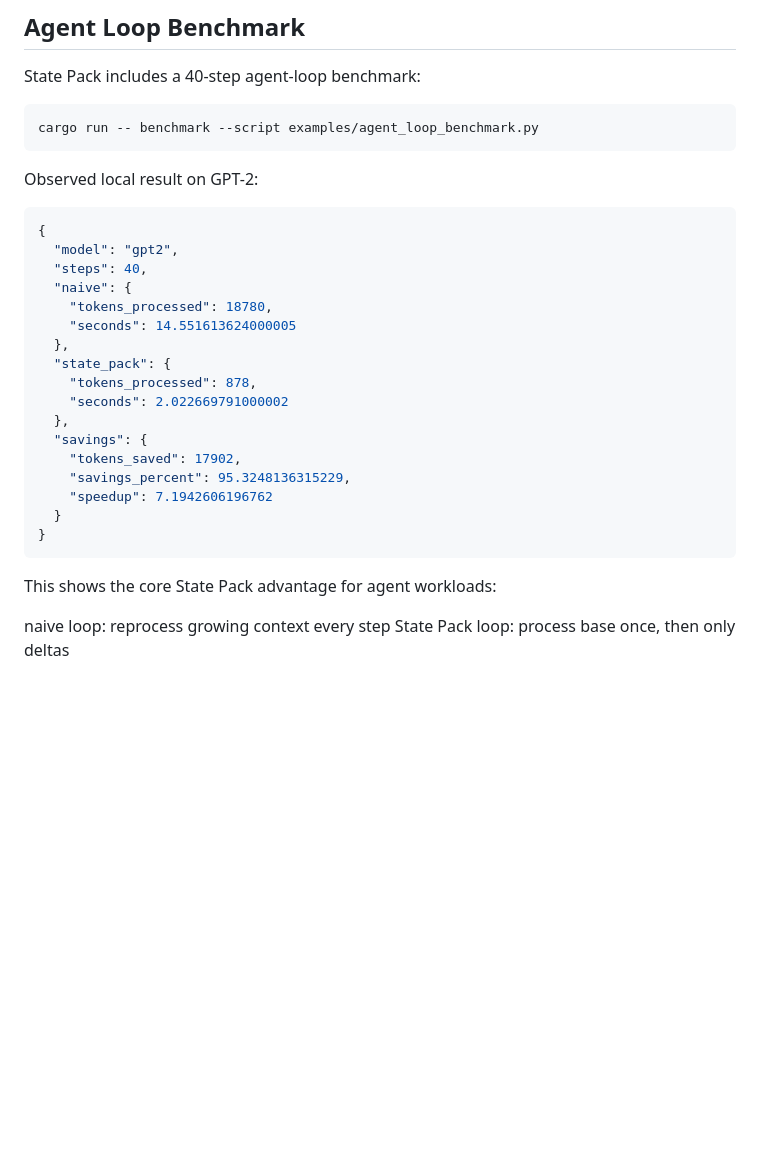
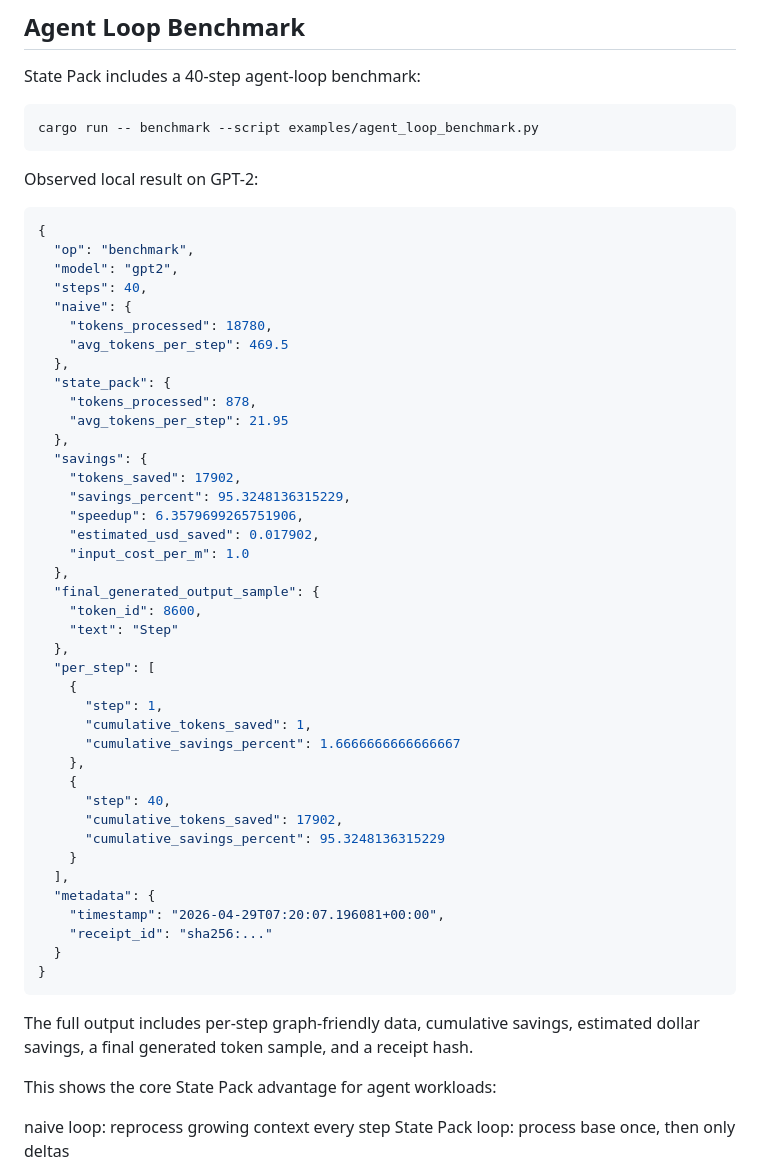
Before and after one commit to mauludsadiq/State-Pack, a Markdown page: README.md, the part around the change. Rendered like a GitHub page; blank space fills up the shorter version.

Commit message:
Document enriched benchmark output

````diff
--- a/README.md
+++ b/README.md
@@ -310,23 +310,48 @@ Observed local result on GPT-2:
 
 ```json
 {
+  "op": "benchmark",
   "model": "gpt2",
   "steps": 40,
   "naive": {
     "tokens_processed": 18780,
-    "seconds": 14.551613624000005
+    "avg_tokens_per_step": 469.5
   },
   "state_pack": {
     "tokens_processed": 878,
-    "seconds": 2.022669791000002
+    "avg_tokens_per_step": 21.95
   },
   "savings": {
     "tokens_saved": 17902,
     "savings_percent": 95.3248136315229,
-    "speedup": 7.1942606196762
+    "speedup": 6.3579699265751906,
+    "estimated_usd_saved": 0.017902,
+    "input_cost_per_m": 1.0
+  },
+  "final_generated_output_sample": {
+    "token_id": 8600,
+    "text": "Step"
+  },
+  "per_step": [
+    {
+      "step": 1,
+      "cumulative_tokens_saved": 1,
+      "cumulative_savings_percent": 1.6666666666666667
+    },
+    {
+      "step": 40,
+      "cumulative_tokens_saved": 17902,
+      "cumulative_savings_percent": 95.3248136315229
+    }
+  ],
+  "metadata": {
+    "timestamp": "2026-04-29T07:20:07.196081+00:00",
+    "receipt_id": "sha256:..."
   }
 }
 ```
+
+The full output includes per-step graph-friendly data, cumulative savings, estimated dollar savings, a final generated token sample, and a receipt hash.
 
 This shows the core State Pack advantage for agent workloads:
 
````
